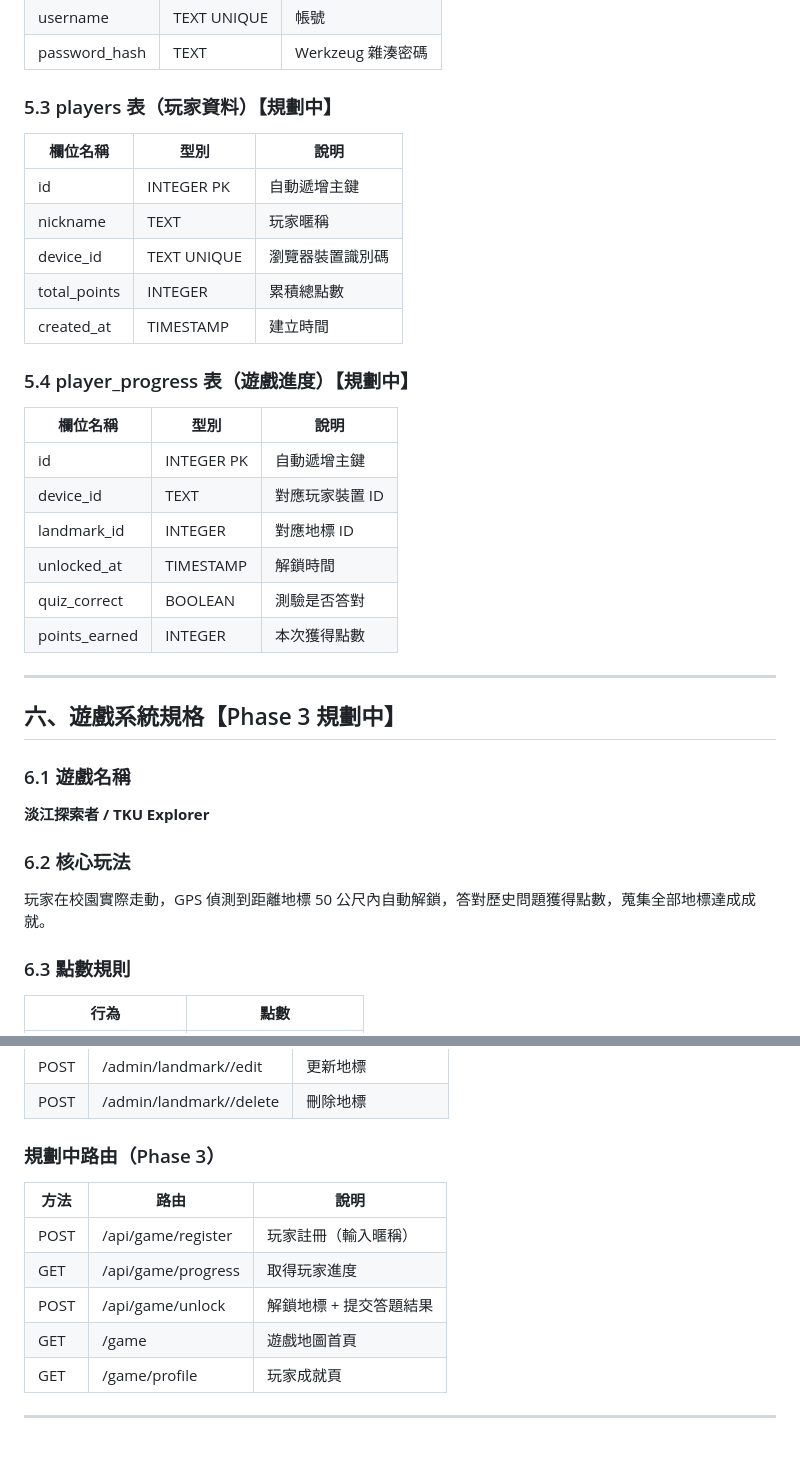
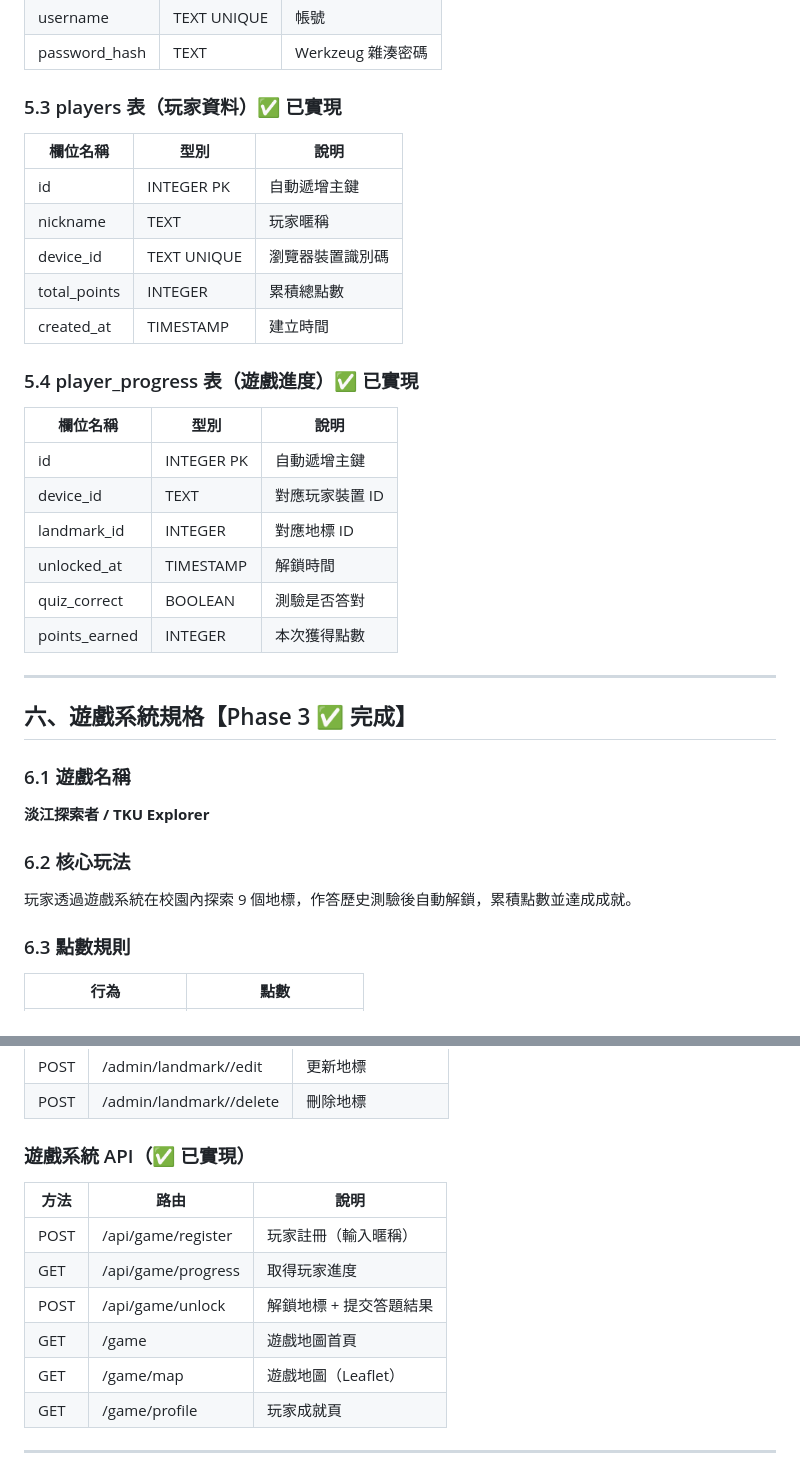
Before and after one commit to candytangsys/ar-heritage-explorer, a Markdown page: README.md, 2 parts joined by grey strips. Drawn GitHub-style.

```diff
--- a/README.md
+++ b/README.md
@@ -214,7 +213,7 @@ ar-heritage-explorer/
 | username | TEXT UNIQUE | 帳號 |
 | password_hash | TEXT | Werkzeug 雜湊密碼 |
 
-### 5.3 players 表（玩家資料）【規劃中】
+### 5.3 players 表（玩家資料）✅ 已實現
 
 | 欄位名稱 | 型別 | 說明 |
 |---------|------|------|
@@ -224,7 +223,7 @@ ar-heritage-explorer/
 | total_points | INTEGER | 累積總點數 |
 | created_at | TIMESTAMP | 建立時間 |
 
-### 5.4 player_progress 表（遊戲進度）【規劃中】
+### 5.4 player_progress 表（遊戲進度）✅ 已實現
 
 | 欄位名稱 | 型別 | 說明 |
 |---------|------|------|
@@ -237,7 +236,7 @@ ar-heritage-explorer/
 
 ---
 
-## 六、遊戲系統規格【Phase 3 規劃中】
+## 六、遊戲系統規格【Phase 3 ✅ 完成】
 
 ### 6.1 遊戲名稱
 
@@ -245,7 +244,7 @@ ar-heritage-explorer/
 
 ### 6.2 核心玩法
 
-玩家在校園實際走動，GPS 偵測到距離地標 50 公尺內自動解鎖，答對歷史問題獲得點數，蒐集全部地標達成成就。
+玩家透過遊戲系統在校園內探索 9 個地標，作答歷史測驗後自動解鎖，累積點數並達成成就。
 
 ### 6.3 點數規則
 
@@ -298,7 +297,7 @@ ar-heritage-explorer/
 | POST | /admin/landmark/<id>/edit | 更新地標 |
 | POST | /admin/landmark/<id>/delete | 刪除地標 |
 
-### 規劃中路由（Phase 3）
+### 遊戲系統 API（✅ 已實現）
 
 | 方法 | 路由 | 說明 |
 |------|------|------|
@@ -306,6 +305,7 @@ ar-heritage-explorer/
 | GET | /api/game/progress | 取得玩家進度 |
 | POST | /api/game/unlock | 解鎖地標 + 提交答題結果 |
 | GET | /game | 遊戲地圖首頁 |
+| GET | /game/map | 遊戲地圖（Leaflet） |
 | GET | /game/profile | 玩家成就頁 |
 
 ---
```
Also changed, not shown: other parts of README.md (+90 -29 lines).
